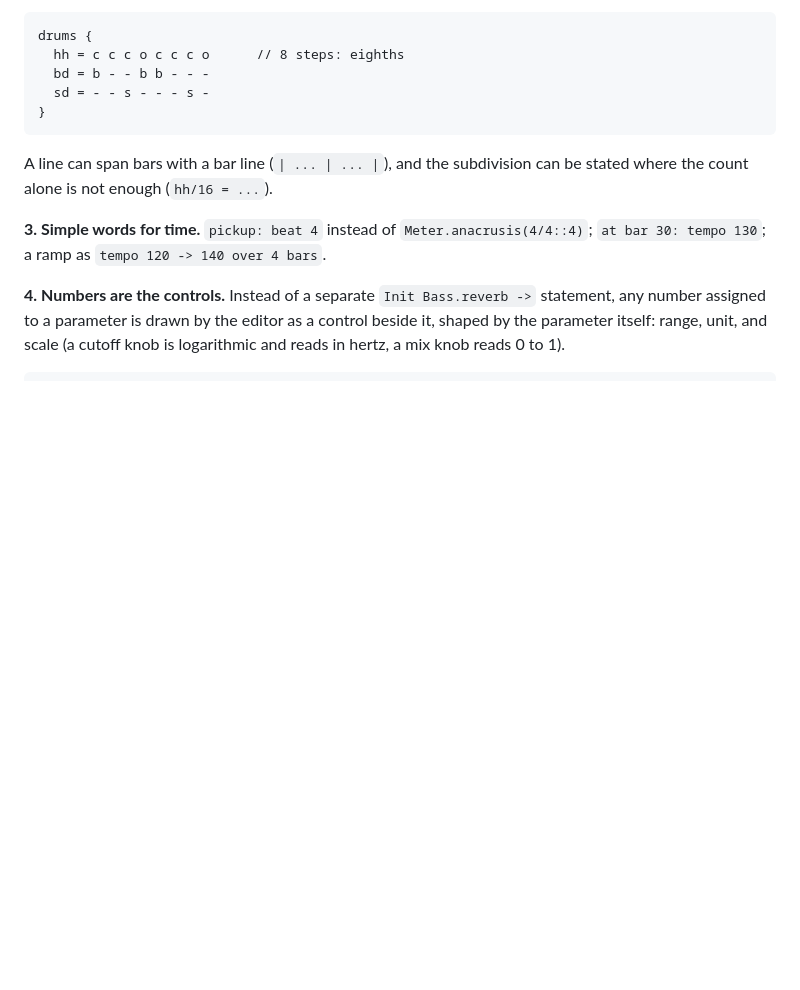
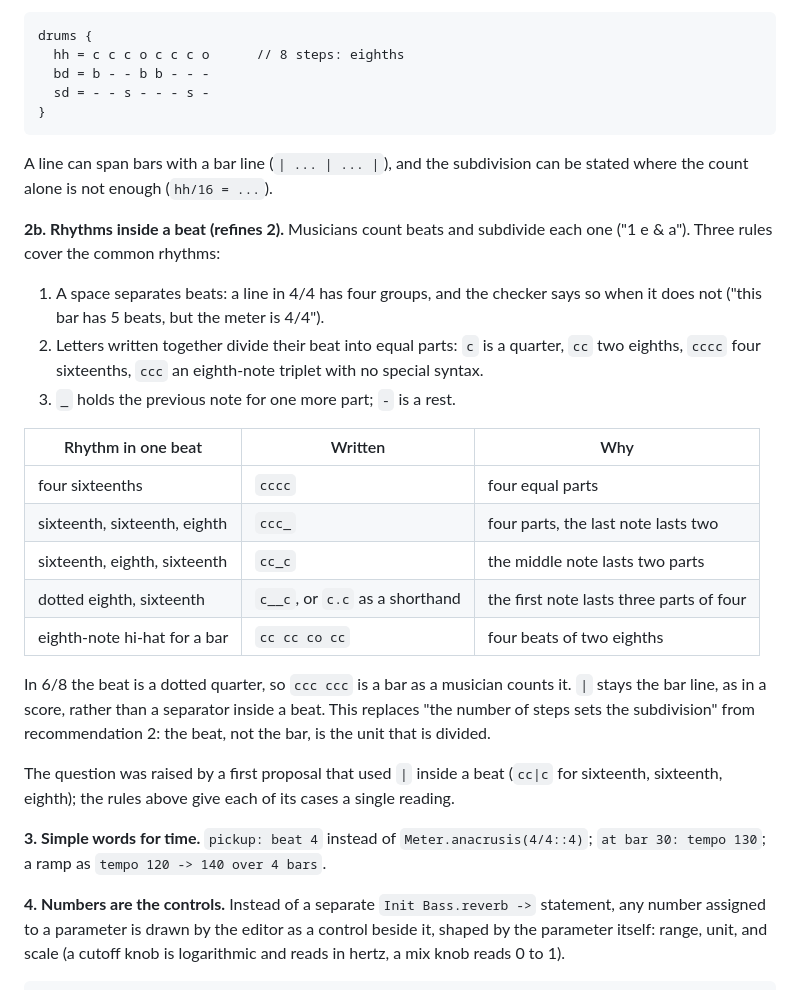
Before and after one commit to alessonqueirozdev-hub/aratu, a Markdown page: docs/DESIGN-NOTES.md, the part around the change. Rendered like a GitHub page; blank space fills up the shorter version.

Commit message:
Note how rhythms are written inside a beat
Co-Authored-By: Claude Opus 5.5 <noreply@anthropic.com>

```diff
--- a/docs/DESIGN-NOTES.md
+++ b/docs/DESIGN-NOTES.md
@@ -84,6 +84,33 @@ drums {
 A line can span bars with a bar line (`| ... | ... |`), and the subdivision
 can be stated where the count alone is not enough (`hh/16 = ...`).
 
+**2b. Rhythms inside a beat (refines 2).** Musicians count beats and
+subdivide each one ("1 e & a"). Three rules cover the common rhythms:
+
+1. A space separates beats: a line in 4/4 has four groups, and the checker
+   says so when it does not ("this bar has 5 beats, but the meter is 4/4").
+2. Letters written together divide their beat into equal parts: `c` is a
+   quarter, `cc` two eighths, `cccc` four sixteenths, `ccc` an eighth-note
+   triplet with no special syntax.
+3. `_` holds the previous note for one more part; `-` is a rest.
+
+| Rhythm in one beat | Written | Why |
+|---|---|---|
+| four sixteenths | `cccc` | four equal parts |
+| sixteenth, sixteenth, eighth | `ccc_` | four parts, the last note lasts two |
+| sixteenth, eighth, sixteenth | `cc_c` | the middle note lasts two parts |
+| dotted eighth, sixteenth | `c__c`, or `c.c` as a shorthand | the first note lasts three parts of four |
+| eighth-note hi-hat for a bar | `cc cc co cc` | four beats of two eighths |
+
+In 6/8 the beat is a dotted quarter, so `ccc ccc` is a bar as a musician
+counts it. `|` stays the bar line, as in a score, rather than a separator
+inside a beat. This replaces "the number of steps sets the subdivision" from
+recommendation 2: the beat, not the bar, is the unit that is divided.
+
+The question was raised by a first proposal that used `|` inside a beat
+(`cc|c` for sixteenth, sixteenth, eighth); the rules above give each of its
+cases a single reading.
+
 **3. Simple words for time.** `pickup: beat 4` instead of
 `Meter.anacrusis(4/4::4)`; `at bar 30: tempo 130`; a ramp as
 `tempo 120 -> 140 over 4 bars`.
```
